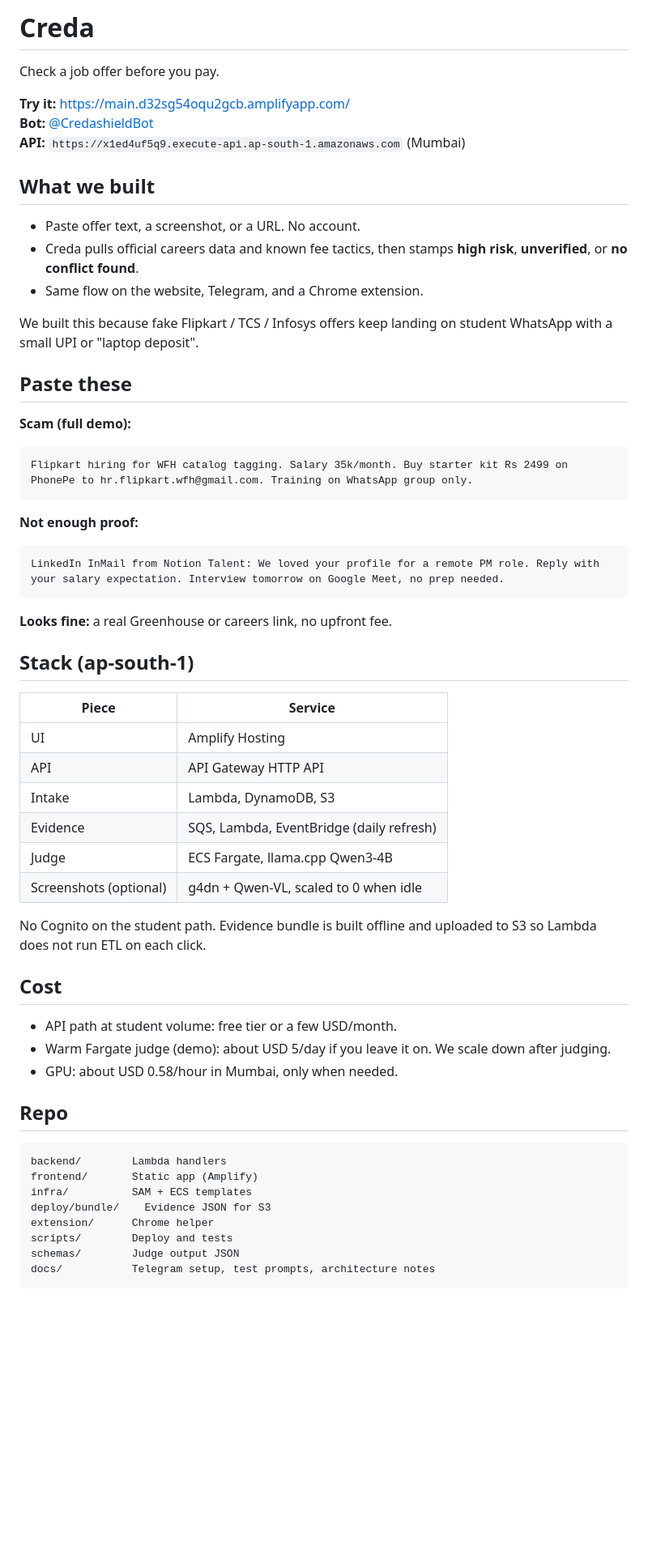
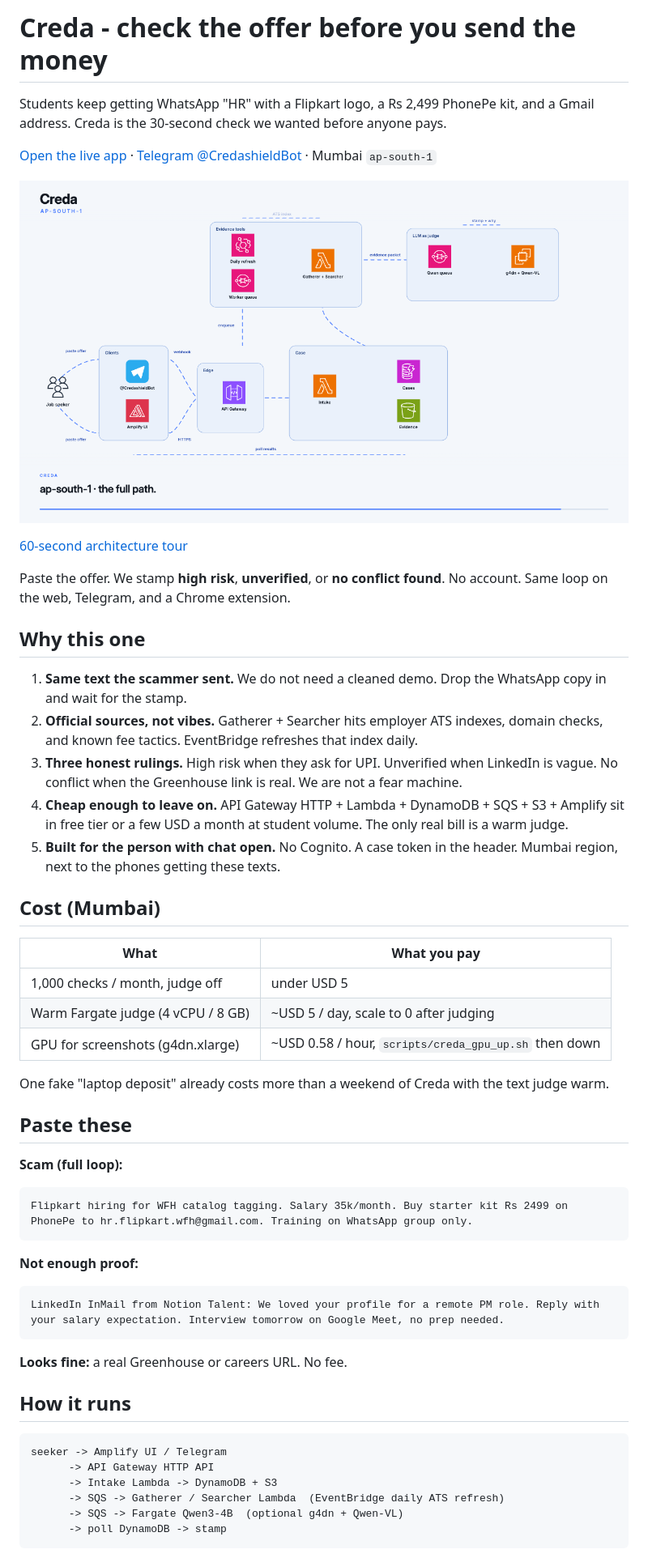
Before and after one commit to Siva-Sainath/Creda, a Markdown page: README.md, the part around one of its changes. Shown at 81% size. GitHub-like rendering; pictures changed too: docs/architecture.png (added); blank space fills up the shorter version.

Commit message:
Sell Creda in the README with the architecture still and 60s tour.
Co-authored-by: Cursor <cursoragent@cursor.com>

````diff
--- a/README.md
+++ b/README.md
@@ -1,22 +1,36 @@
-# Creda
+# Creda - check the offer before you send the money
 
-Check a job offer before you pay.
+Students keep getting WhatsApp "HR" with a Flipkart logo, a Rs 2,499 PhonePe kit, and a Gmail address. Creda is the 30-second check we wanted before anyone pays.
 
-**Try it:** https://main.d32sg54oqu2gcb.amplifyapp.com/
-**Bot:** [@CredashieldBot](https://t.me/CredashieldBot)
-**API:** `https://x1ed4uf5q9.execute-api.ap-south-1.amazonaws.com` (Mumbai)
+[Open the live app](https://main.d32sg54oqu2gcb.amplifyapp.com/) · [Telegram @CredashieldBot](https://t.me/CredashieldBot) · Mumbai `ap-south-1`
 
-## What we built
+![Creda architecture in ap-south-1](docs/architecture.png)
 
-- Paste offer text, a screenshot, or a URL. No account.
-- Creda pulls official careers data and known fee tactics, then stamps **high risk**, **unverified**, or **no conflict found**.
-- Same flow on the website, Telegram, and a Chrome extension.
+[60-second architecture tour](docs/creda-architecture.mp4)
 
-We built this because fake Flipkart / TCS / Infosys offers keep landing on student WhatsApp with a small UPI or "laptop deposit".
+Paste the offer. We stamp **high risk**, **unverified**, or **no conflict found**. No account. Same loop on the web, Telegram, and a Chrome extension.
+
+## Why this one
+
+1. **Same text the scammer sent.** We do not need a cleaned demo. Drop the WhatsApp copy in and wait for the stamp.
+2. **Official sources, not vibes.** Gatherer + Searcher hits employer ATS indexes, domain checks, and known fee tactics. EventBridge refreshes that index daily.
+3. **Three honest rulings.** High risk when they ask for UPI. Unverified when LinkedIn is vague. No conflict when the Greenhouse link is real. We are not a fear machine.
+4. **Cheap enough to leave on.** API Gateway HTTP + Lambda + DynamoDB + SQS + S3 + Amplify sit in free tier or a few USD a month at student volume. The only real bill is a warm judge.
+5. **Built for the person with chat open.** No Cognito. A case token in the header. Mumbai region, next to the phones getting these texts.
+
+## Cost (Mumbai)
+
+| What | What you pay |
+| --- | --- |
+| 1,000 checks / month, judge off | under USD 5 |
+| Warm Fargate judge (4 vCPU / 8 GB) | ~USD 5 / day, scale to 0 after judging |
+| GPU for screenshots (g4dn.xlarge) | ~USD 0.58 / hour, `scripts/creda_gpu_up.sh` then down |
+
+One fake "laptop deposit" already costs more than a weekend of Creda with the text judge warm.
 
 ## Paste these
 
-**Scam (full demo):**
+**Scam (full loop):**
 
 ```
 Flipkart hiring for WFH catalog tagging. Salary 35k/month. Buy starter kit Rs 2499 on PhonePe to hr.flipkart.wfh@gmail.com. Training on WhatsApp group only.
@@ -28,37 +42,16 @@ Flipkart hiring for WFH catalog tagging. Salary 35k/month. Buy starter kit Rs 24
 LinkedIn InMail from Notion Talent: We loved your profile for a remote PM role. Reply with your salary expectation. Interview tomorrow on Google Meet, no prep needed.
 ```
 
-**Looks fine:** a real Greenhouse or careers link, no upfront fee.
+**Looks fine:** a real Greenhouse or careers URL. No fee.
 
-## Stack (ap-south-1)
-
-| Piece | Service |
-| --- | --- |
-| UI | Amplify Hosting |
-| API | API Gateway HTTP API |
-| Intake | Lambda, DynamoDB, S3 |
-| Evidence | SQS, Lambda, EventBridge (daily refresh) |
-| Judge | ECS Fargate, llama.cpp Qwen3-4B |
-| Screenshots (optional) | g4dn + Qwen-VL, scaled to 0 when idle |
-
-No Cognito on the student path. Evidence bundle is built offline and uploaded to S3 so Lambda does not run ETL on each click.
-
-## Cost
-
-- API path at student volume: free tier or a few USD/month.
-- Warm Fargate judge (demo): about USD 5/day if you leave it on. We scale down after judging.
-- GPU: about USD 0.58/hour in Mumbai, only when needed.
-
-## Repo
+## How it runs
 
 ```
-backend/        Lambda handlers
-frontend/       Static app (Amplify)
-infra/          SAM + ECS templates
-deploy/bundle/    Evidence JSON for S3
-extension/      Chrome helper
-scripts/        Deploy and tests
-schemas/        Judge output JSON
-docs/           Telegram setup, test prompts, architecture notes
+seeker -> Amplify UI / Telegram
+      -> API Gateway HTTP API
+      -> Intake Lambda -> DynamoDB + S3
+      -> SQS -> Gatherer / Searcher Lambda  (EventBridge daily ATS refresh)
+      -> SQS -> Fargate Qwen3-4B  (optional g4dn + Qwen-VL)
+      -> poll DynamoDB -> stamp
 ```
 
````
Also changed, not shown: other parts of README.md (+14 -4 lines), 1 other file.
